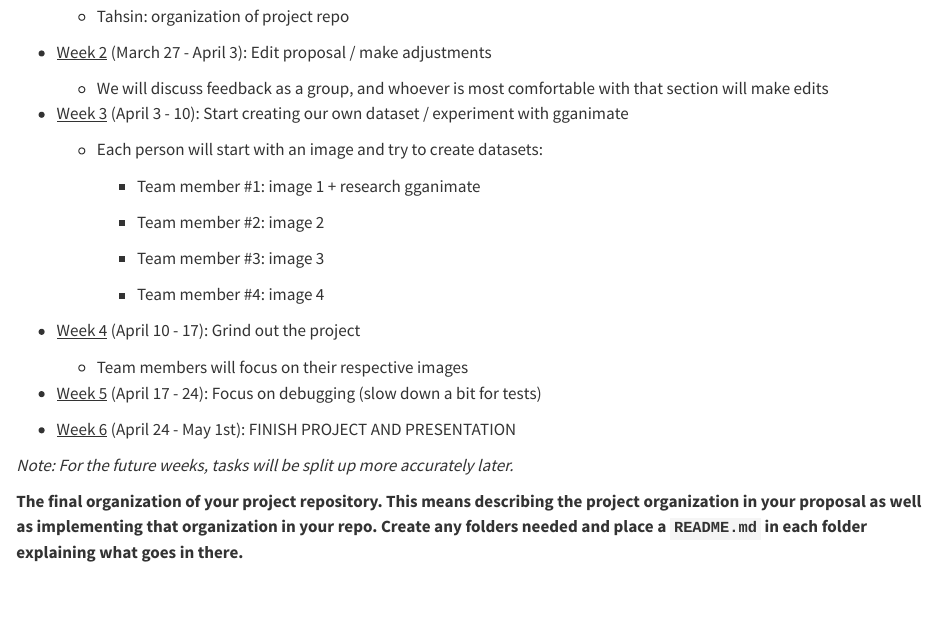
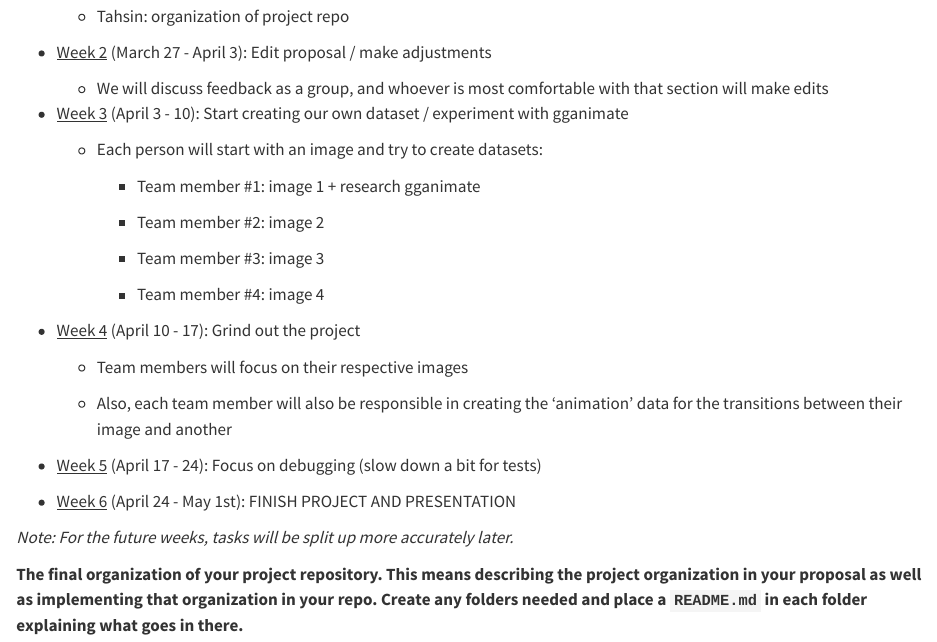
Before and after one commit to tossinramen/animating-mondrian-art-inR, a Quarto document (proposal.qmd): the page in a window 1100 px wide, from 440 px down. Rendered offline with R 4.5, knitr and Pandoc in place of Quarto, with nearby package versions.

Commit message:
small addition

```diff
--- a/proposal.qmd
+++ b/proposal.qmd
@@ -42,6 +42,8 @@ editor: visual
 
     -   Team members will focus on their respective images
 
+    -   Also, each team member will also be responsible in creating the 'animation' data for the transitions between their image and another
+
 -   [Week 5]{.underline} (April 17 - 24): Focus on debugging (slow down a bit for tests)
 
 -   [Week 6]{.underline} (April 24 - May 1st): FINISH PROJECT AND PRESENTATION
```
